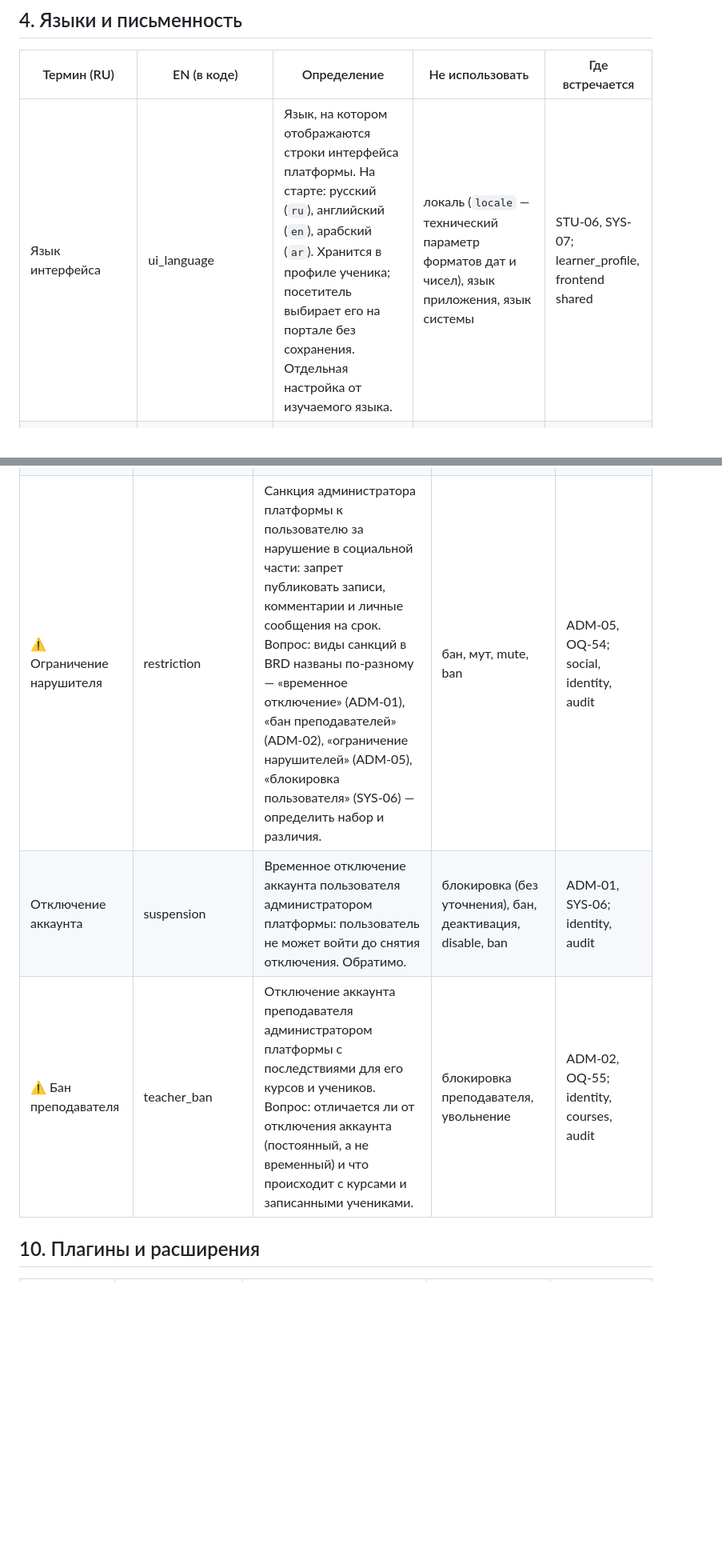
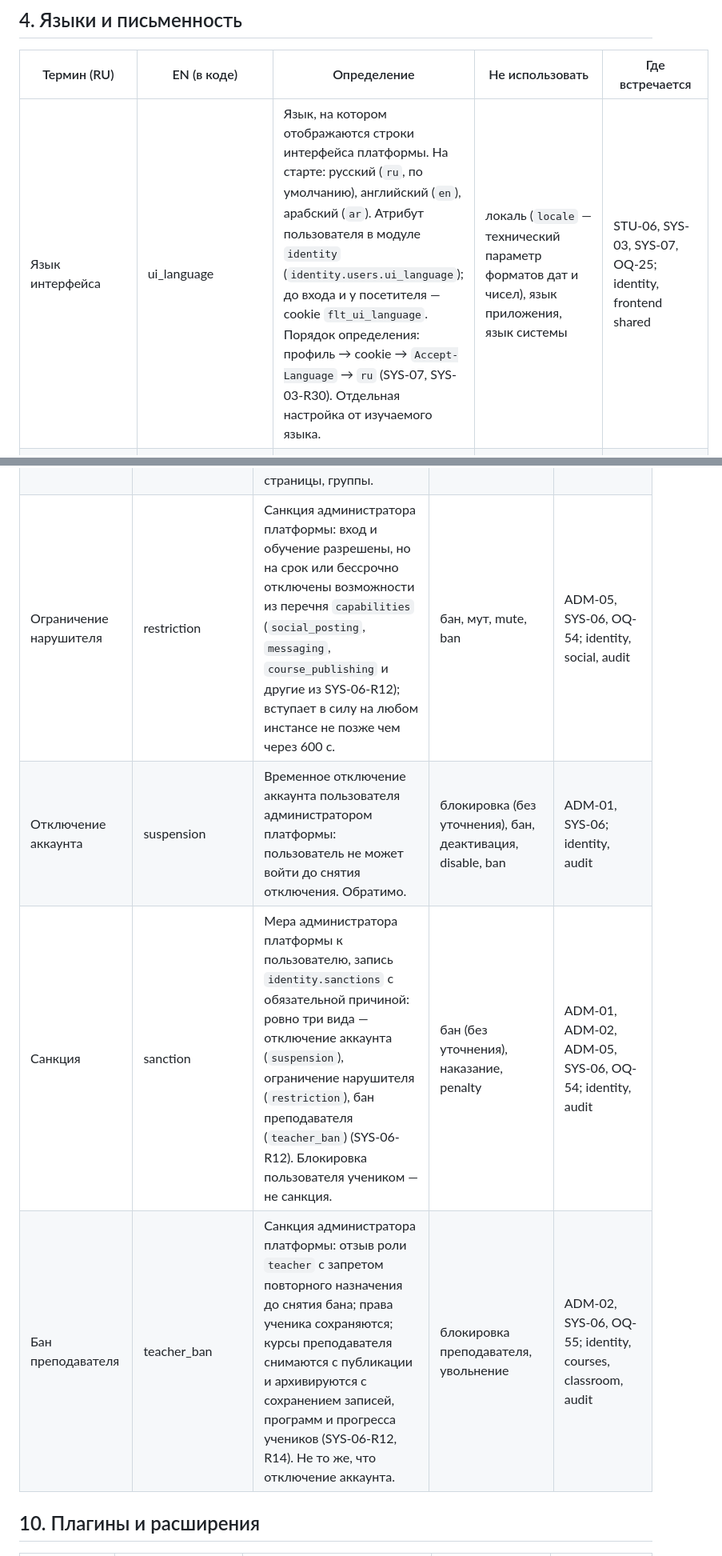
Before and after one commit to alextaralexander/flt, a Markdown page: Analytics/glossary.md, 2 parts joined by grey strips. Shown at 80% size. Drawn GitHub-style; blank space fills up the shorter version.

Commit message:
docs(analytics): glossary 0.8 terms from SYS reconciliation
Co-Authored-By: Claude Opus 5.5 <noreply@anthropic.com>
Claude-Session: https://claude.ai/code/session_01NrtJRAz72GcWkmFxxrkSGB

```diff
--- a/Analytics/glossary.md
+++ b/Analytics/glossary.md
@@ -79,7 +80,7 @@
 
 | Термин (RU) | EN (в коде) | Определение | Не использовать | Где встречается |
 |---|---|---|---|---|
-| Язык интерфейса | ui_language | Язык, на котором отображаются строки интерфейса платформы. На старте: русский (`ru`), английский (`en`), арабский (`ar`). Хранится в профиле ученика; посетитель выбирает его на портале без сохранения. Отдельная настройка от изучаемого языка. | локаль (`locale` — технический параметр форматов дат и чисел), язык приложения, язык системы | STU-06, SYS-07; learner_profile, frontend shared |
+| Язык интерфейса | ui_language | Язык, на котором отображаются строки интерфейса платформы. На старте: русский (`ru`, по умолчанию), английский (`en`), арабский (`ar`). Атрибут пользователя в модуле `identity` (`identity.users.ui_language`); до входа и у посетителя — cookie `flt_ui_language`. Порядок определения: профиль → cookie → `Accept-Language` → `ru` (SYS-07, SYS-03-R30). Отдельная настройка от изучаемого языка. | локаль (`locale` — технический параметр форматов дат и чисел), язык приложения, язык системы | STU-06, SYS-03, SYS-07, OQ-25; identity, frontend shared |
 | Изучаемый язык | learning_language | Язык, который ученик изучает. У ученика может быть несколько изучаемых языков, по каждому — свой профиль языка ученика. | иностранный язык, целевой язык, target language, foreign language, L2 | STU-07, STU-33; learner_profile, languages |
 | Реестр языков | language_registry | Справочник поддерживаемых языков с метаданными: код языка, название, письменность, направление письма, признаки «европейский», «доступен как изучаемый», «доступен как язык интерфейса». Точка расширения для плагинов, добавляющих языки. | список языков, справочник языков, language list | STU-08–STU-11, SYS-09; languages |
 | Код языка | language_code | Идентификатор языка в реестре. Предлагается тег BCP 47 (`en`, `ar`, `zh-Hans`); формат утверждается в спецификации модуля `languages`. | ISO-код (без уточнения стандарта), lang | STU-07, STU-08; languages |
@@ -209,9 +211,10 @@
 | Жалоба | complaint | Сообщение пользователя администратору платформы о нарушении в записи, комментарии, странице, группе или личном сообщении. Попадает в очередь жалоб. В коде — `complaint`, так как `report` означает отчёт. | репорт, абьюз, report, abuse | STU-35.7, ADM-05; social, audit |
 | Очередь жалоб | complaint_queue | Список нерассмотренных жалоб для администратора платформы с решением по каждой: отклонить, скрыть, удалить, ограничить нарушителя. | модерационная очередь, inbox | ADM-05; social |
 | Скрытие контента | content_hiding | Решение администратора платформы: запись, страница ученика или группа учеников перестаёт быть видимой другим пользователям, но не удаляется. Объекты скрытия — по ADM-05: записи, страницы, группы. | скрытие записи (как общее название действия), post_hiding, теневой бан, shadowban, unpublish | ADM-05; social, audit |
-| ⚠ Ограничение нарушителя | restriction | Санкция администратора платформы к пользователю за нарушение в социальной части: запрет публиковать записи, комментарии и личные сообщения на срок. Вопрос: виды санкций в BRD названы по-разному — «временное отключение» (ADM-01), «бан преподавателей» (ADM-02), «ограничение нарушителей» (ADM-05), «блокировка пользователя» (SYS-06) — определить набор и различия. | бан, мут, mute, ban | ADM-05, OQ-54; social, identity, audit |
+| Ограничение нарушителя | restriction | Санкция администратора платформы: вход и обучение разрешены, но на срок или бессрочно отключены возможности из перечня `capabilities` (`social_posting`, `messaging`, `course_publishing` и другие из SYS-06-R12); вступает в силу на любом инстансе не позже чем через 600 с. | бан, мут, mute, ban | ADM-05, SYS-06, OQ-54; identity, social, audit |
 | Отключение аккаунта | suspension | Временное отключение аккаунта пользователя администратором платформы: пользователь не может войти до снятия отключения. Обратимо. | блокировка (без уточнения), бан, деактивация, disable, ban | ADM-01, SYS-06; identity, audit |
-| ⚠ Бан преподавателя | teacher_ban | Отключение аккаунта преподавателя администратором платформы с последствиями для его курсов и учеников. Вопрос: отличается ли от отключения аккаунта (постоянный, а не временный) и что происходит с курсами и записанными учениками. | блокировка преподавателя, увольнение | ADM-02, OQ-55; identity, courses, audit |
+| Санкция | sanction | Мера администратора платформы к пользователю, запись `identity.sanctions` с обязательной причиной: ровно три вида — отключение аккаунта (`suspension`), ограничение нарушителя (`restriction`), бан преподавателя (`teacher_ban`) (SYS-06-R12). Блокировка пользователя учеником — не санкция. | бан (без уточнения), наказание, penalty | ADM-01, ADM-02, ADM-05, SYS-06, OQ-54; identity, audit |
+| Бан преподавателя | teacher_ban | Санкция администратора платформы: отзыв роли `teacher` с запретом повторного назначения до снятия бана; права ученика сохраняются; курсы преподавателя снимаются с публикации и архивируются с сохранением записей, программ и прогресса учеников (SYS-06-R12, R14). Не то же, что отключение аккаунта. | блокировка преподавателя, увольнение | ADM-02, SYS-06, OQ-55; identity, courses, classroom, audit |
 
 ## 10. Плагины и расширения
 
```
Also changed, not shown: other parts of Analytics/glossary.md (+15 -3 lines).
